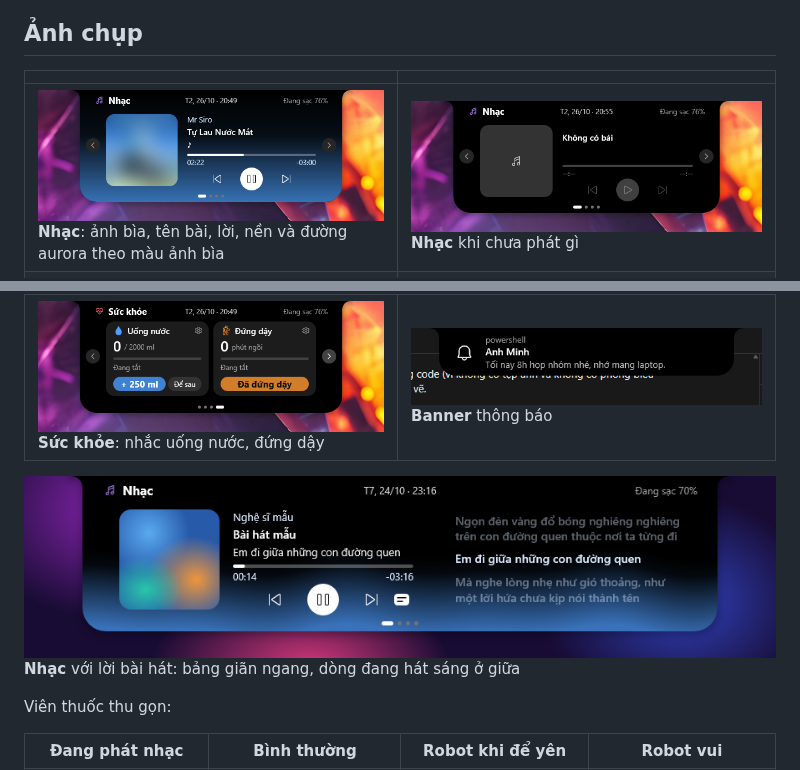
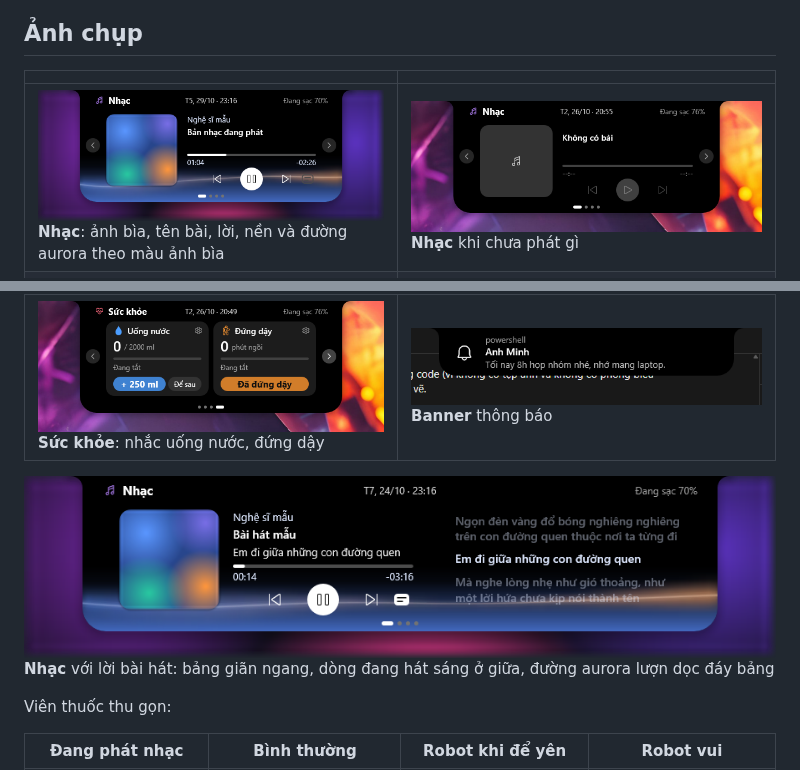
Before and after one commit to erikpuw/puw_notch, a Markdown page: README.md, 2 parts joined by grey strips. GitHub-like rendering; pictures changed too: assets/screenshots/page-music-lyrics.png, assets/screenshots/page-music.png.

Commit message:
docs: ảnh mới trang Nhạc và Nhạc có lời (đường aurora, ảnh bìa mẫu mờ, nền tím hồng); mô tả ảnh trong README vi/en

```diff
--- a/README.md
+++ b/README.md
@@ -25,7 +25,7 @@ Notch kiểu Dynamic Island cho Windows. Rust + Direct2D, exe ~523 KB, không We
 | ![Việc](assets/screenshots/page-tasks.png)<br>**Việc**: việc và lịch hẹn trong một danh sách | ![Thông báo](assets/screenshots/page-notifications.png)<br>**Thông báo**: kèm icon của từng app |
 | ![Sức khỏe](assets/screenshots/page-health.png)<br>**Sức khỏe**: nhắc uống nước, đứng dậy | ![Banner](assets/screenshots/banner.png)<br>**Banner** thông báo |
 
-![Nhạc với lời](assets/screenshots/page-music-lyrics.png)<br>**Nhạc** với lời bài hát: bảng giãn ngang, dòng đang hát sáng ở giữa
+![Nhạc với lời](assets/screenshots/page-music-lyrics.png)<br>**Nhạc** với lời bài hát: bảng giãn ngang, dòng đang hát sáng ở giữa, đường aurora lượn dọc đáy bảng
 
 Viên thuốc thu gọn:
 
```
Also changed, not shown: README.en.md (+1 -1 lines).
